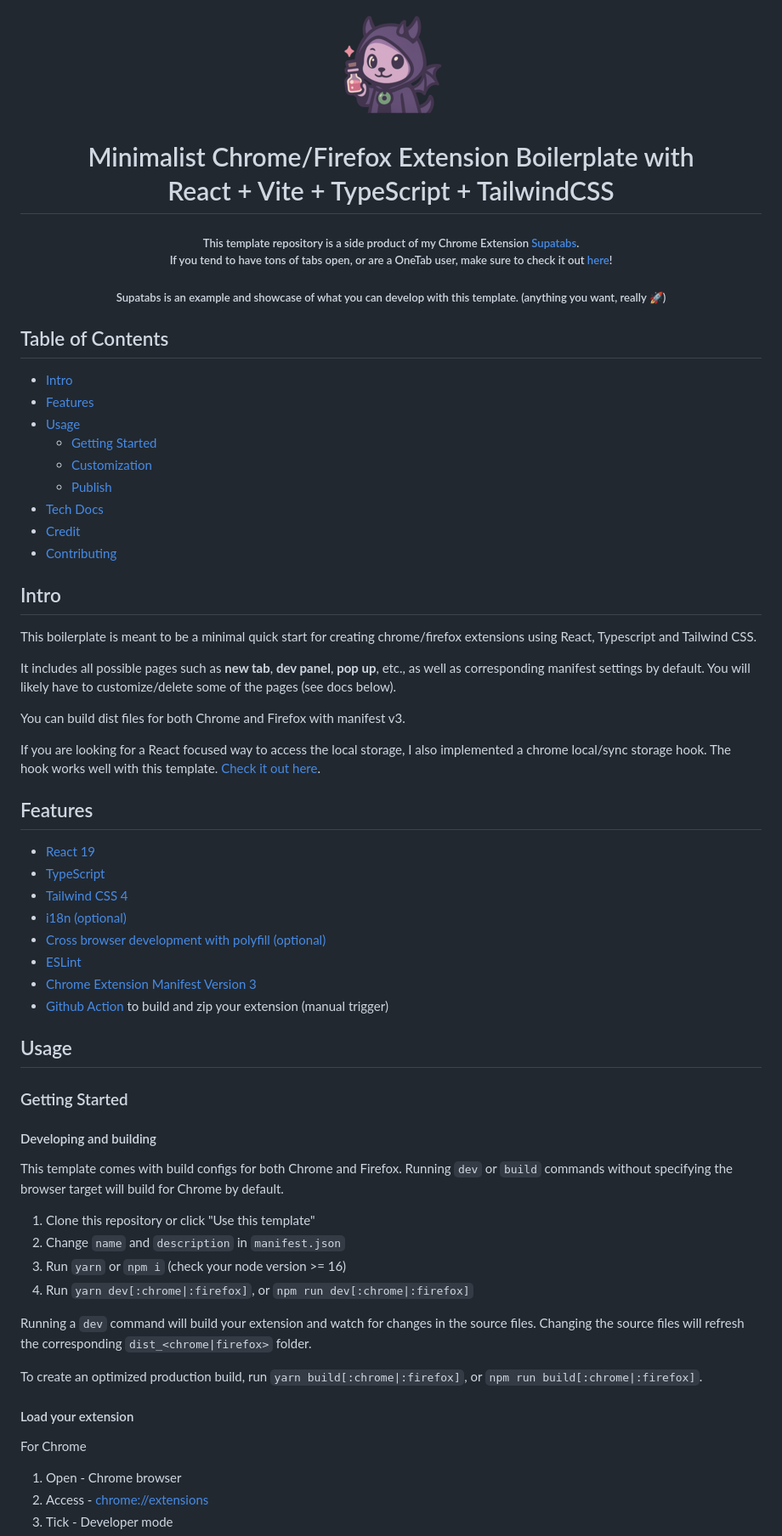
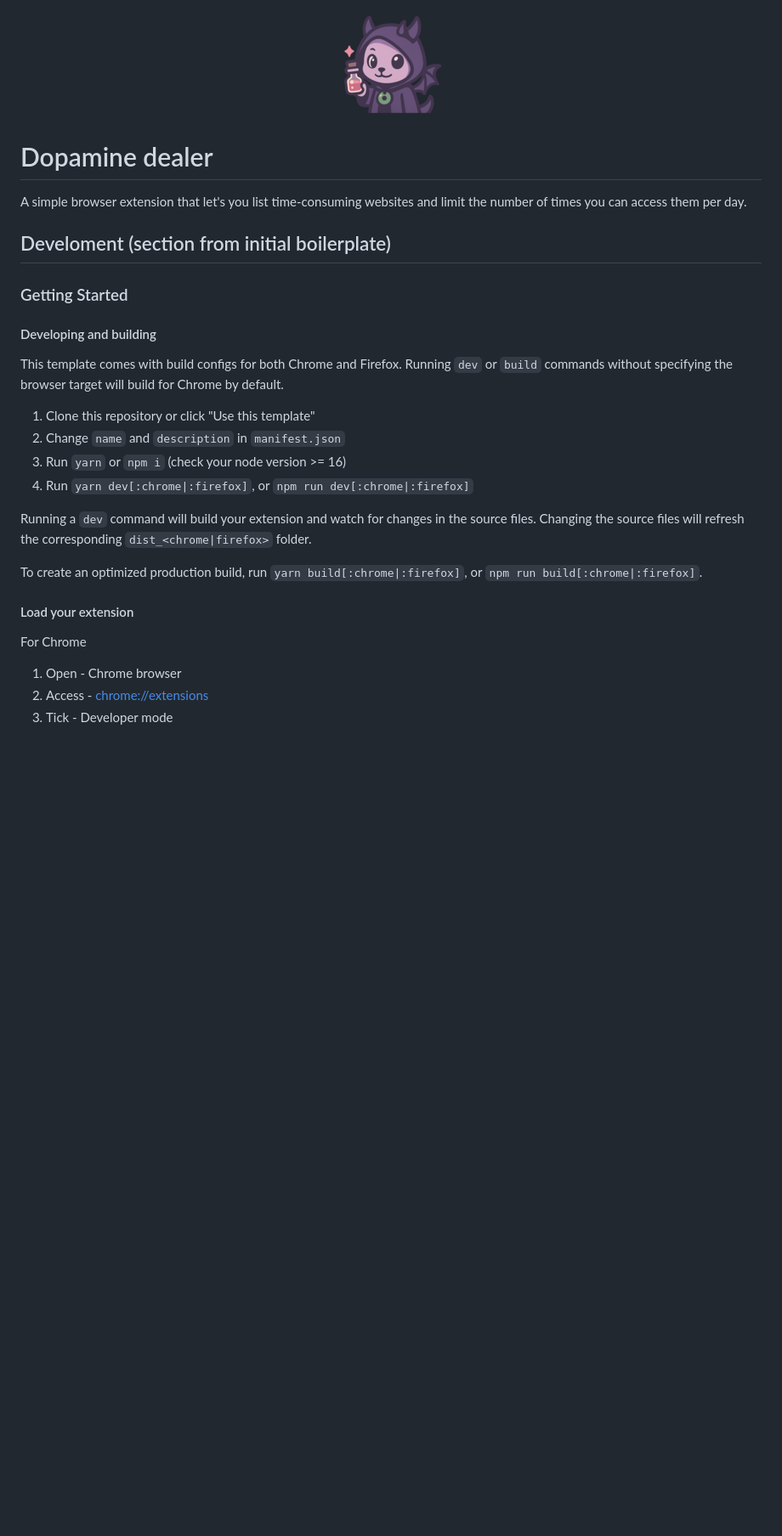
Before and after one commit to alexisthual/dopamine-dealer, a Markdown page: readme.md, the part around the change printed below. Shown: that part at 85% size. GitHub-like rendering; blank space fills up the shorter version.

```diff
--- a/README.md
+++ b/readme.md
@@ -1,56 +1,17 @@
 <div align="center">
-<img src="public/icon-128.png" alt="logo"/>
-<h1> Minimalist Chrome/Firefox Extension Boilerplate with<br/>React + Vite + TypeScript + TailwindCSS</h1>
-
-<h5>
-This template repository is a side product of my Chrome Extension <a target="_blank" rel="noopener noreferrer" href="https://chrome.google.com/webstore/detail/supatabs/icbcnjlaegndjabnjbaeihnnmidbfigk">Supatabs</a>.
-<br />
-If you tend to have tons of tabs open, or are a OneTab user, make sure to check it out <a target="_blank" rel="noopener noreferrer" href="https://chrome.google.com/webstore/detail/supatabs/icbcnjlaegndjabnjbaeihnnmidbfigk">here</a>!
-</h5>
-
-<h5>Supatabs is an example and showcase of what you can develop with this template. (anything you want, really 🚀)</h5>
-
+  <img src="public/icon-128.png" alt="logo"/>
 </div>
 
-## Table of Contents
+# Dopamine dealer
 
-- [Intro](#intro)
-- [Features](#features)
-- [Usage](#usage)
-  - [Getting Started](#gettingStarted)
-  - [Customization](#customization)
-  - [Publish](#publish)
-- [Tech Docs](#tech)
-- [Credit](#credit)
-- [Contributing](#contributing)
+A simple browser extension that let's you list time-consuming websites and limit the number of times you can access them per day.
 
-
-## Intro <a name="intro"></a>
-This boilerplate is meant to be a minimal quick start for creating chrome/firefox extensions using React, Typescript and Tailwind CSS.
-
-It includes all possible pages such as **new tab**, **dev panel**, **pop up**, etc., as well as corresponding manifest settings by default.
-You will likely have to customize/delete some of the pages (see docs below).
-
-You can build dist files for both Chrome and Firefox with manifest v3.
-
-If you are looking for a React focused way to access the local storage, I also implemented a chrome local/sync storage hook. The hook works
-well with this template. [Check it out here](https://gist.github.com/JohnBra/c81451ea7bc9e77f8021beb4f198ab96).
-
-## Features <a name="features"></a>
-- [React 19](https://reactjs.org/)
-- [TypeScript](https://www.typescriptlang.org/)
-- [Tailwind CSS 4](https://tailwindcss.com/)
-- [i18n (optional)](https://developer.chrome.com/docs/extensions/reference/api/i18n)
-- [Cross browser development with polyfill (optional)](https://github.com/mozilla/webextension-polyfill?tab=readme-ov-file#basic-setup-with-module-bundlers)
-- [ESLint](https://eslint.org/)
-- [Chrome Extension Manifest Version 3](https://developer.chrome.com/docs/extensions/mv3/intro/)
-- [Github Action](https://github.com/JohnBra/vite-web-extension/actions/workflows/ci.yml) to build and zip your extension (manual trigger)
-
-## Usage <a name="usage"></a>
+## Develoment (section from initial boilerplate) <a name="dev"></a>
 
 ### Getting Started <a name="gettingStarted"></a>
 
 #### Developing and building
+
 This template comes with build configs for both Chrome and Firefox. Running
 `dev` or `build` commands without specifying the browser target will build
 for Chrome by default.
@@ -68,7 +29,9 @@ To create an optimized production build, run `yarn build[:chrome|:firefox]`, or
 `npm run build[:chrome|:firefox]`.
 
 #### Load your extension
+
 For Chrome
+
 1. Open - Chrome browser
 2. Access - [chrome://extensions](chrome://extensions)
 3. Tick - Developer mode
```
Also changed, not shown: other parts of readme.md (+7 -13 lines).
